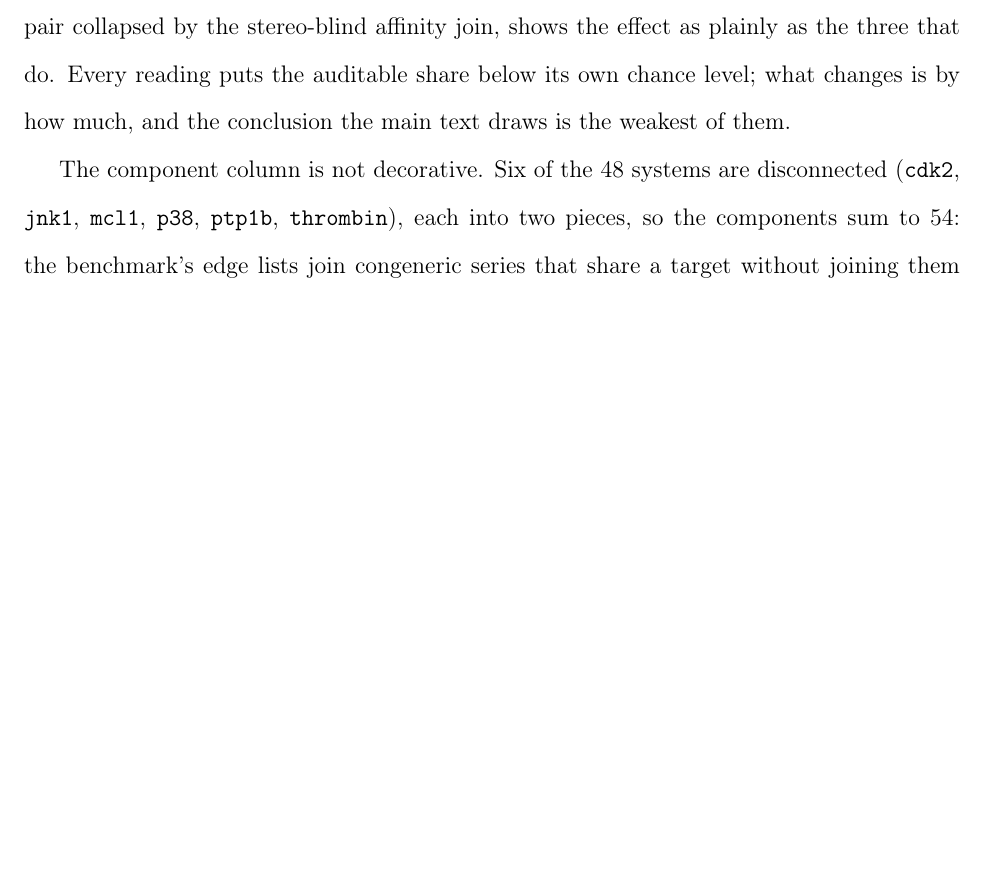
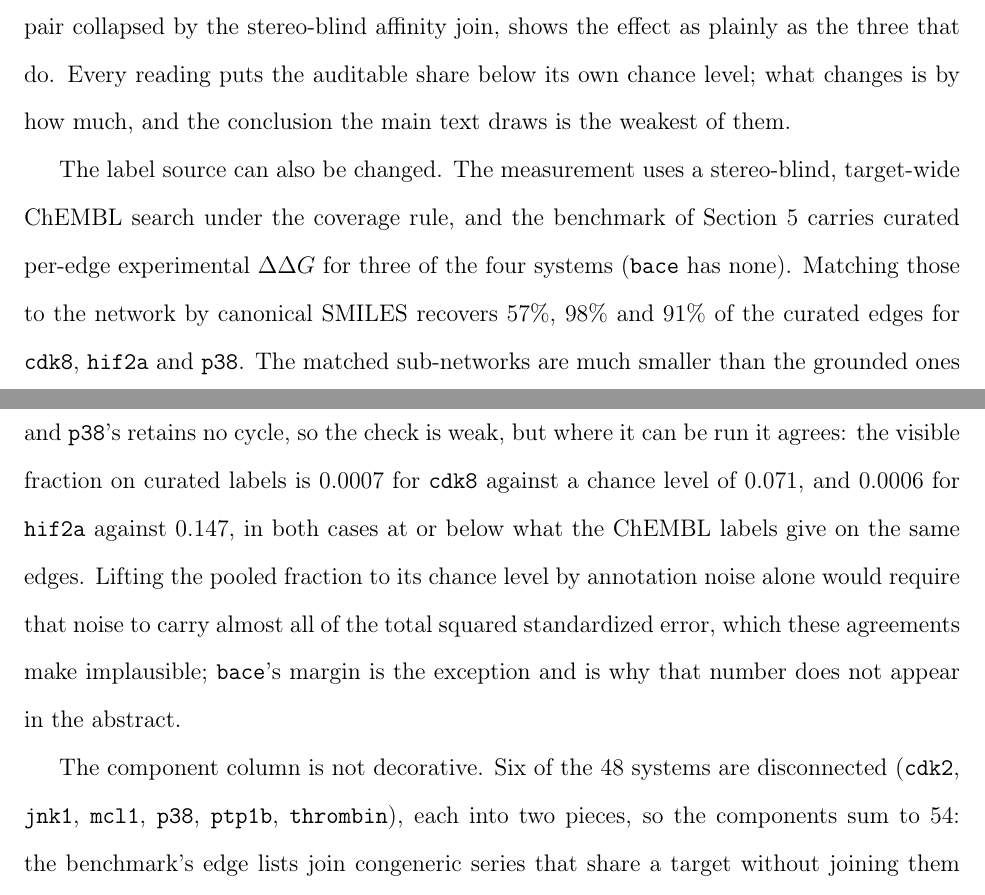
Before and after one commit to doctawho42/fep-surrogate-pipeline, a LaTeX paper (docs/paper_jctc.tex, which reads docs/paper_si.tex): part of page 57 of 89 before the commit and two parts of pages 57 and 58 of 90 after it, the two joined at a grey line, cut so that both start at the same text, the shorter picture padded with empty space. Compiled offline with pdfLaTeX.

Commit message:
docs(paper1): cross-check the central measurement on curated labels
Item sixteen. The visible fraction is measured on a stereo-blind, target-wide
ChEMBL search, while the benchmark used elsewhere in the article carries curated
per-edge experimental values for three of the four systems. A referee asked why,
and the honest answer is that nobody had run the comparison.

It runs now. Matching by canonical SMILES recovers 57, 98 and 91 per cent of the
curated edges for cdk8, hif2a and p38. The matched sub-networks are much smaller
than the grounded ones and p38's retains no cycle, so the check is weak, but
where it can be run it agrees and if anything runs lower: 0.0007 against a
chance level of 0.071 for cdk8, and 0.0006 against 0.147 for hif2a.

That bears on the strongest alternative explanation, that the measurement
reports where the label noise lives rather than where the calculation's error
lives. Per-ligand annotation error is a gradient field and inflates only the
denominator, so it biases toward the paper's conclusion; lifting the pooled
fraction to chance by that route alone would need the noise to carry nearly all
the squared standardized error, which these agreements make implausible. bace is
the exception, and is already why its number left the abstract.

```diff
--- a/docs/paper_si.tex
+++ b/docs/paper_si.tex
@@ -273,6 +273,19 @@ the same order throughout; and \texttt{bace}, the one grounded system whose liga
 enantiomer pair collapsed by the stereo-blind affinity join, shows the effect as plainly as the
 three that do. Every reading puts the auditable share below its own chance
 level; what changes is by how much, and the conclusion the main text draws is the weakest of them.
+
+The label source can also be changed. The measurement uses a stereo-blind, target-wide ChEMBL
+search under the coverage rule, and the benchmark of Section~\ref{sec:audit} carries curated
+per-edge experimental $\ddG$ for three of the four systems (\texttt{bace} has none). Matching those
+to the network by canonical SMILES recovers $57\%$, $98\%$ and $91\%$ of the curated edges for
+\texttt{cdk8}, \texttt{hif2a} and \texttt{p38}. The matched sub-networks are much smaller than the
+grounded ones and \texttt{p38}'s retains no cycle, so the check is weak, but where it can be run it
+agrees: the visible fraction on curated labels is $0.0007$ for \texttt{cdk8} against a chance level
+of $0.071$, and $0.0006$ for \texttt{hif2a} against $0.147$, in both cases at or below what the
+ChEMBL labels give on the same edges. Lifting the pooled fraction to its chance level by annotation
+noise alone would require that noise to carry almost all of the total squared standardized error,
+which these agreements make implausible; \texttt{bace}'s margin is the exception and is why that
+number does not appear in the abstract.
 
 The component column is not decorative. Six of the $48$ systems are disconnected
 (\texttt{cdk2}, \texttt{jnk1}, \texttt{mcl1}, \texttt{p38}, \texttt{ptp1b}, \texttt{thrombin}),
```
Also changed, not shown: docs/paper_body.tex (+3 -1 lines).
